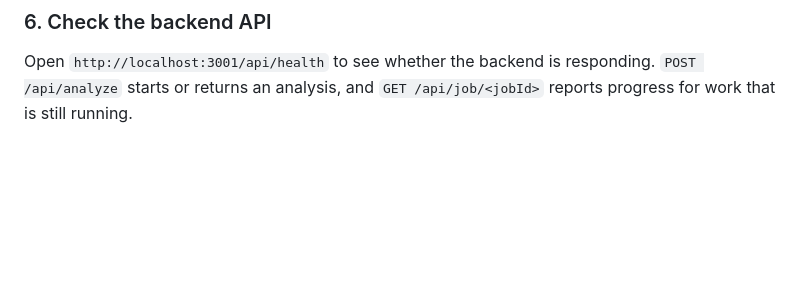
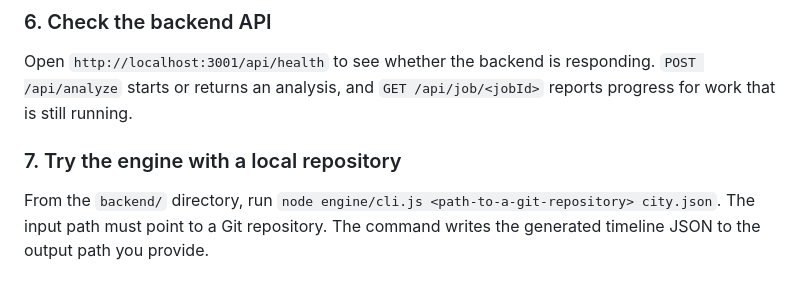
Before and after one commit to CRYPT-hack/BOB-THE-BUILDER-, a Markdown page: README.md, the part around the change. Drawn GitHub-style; blank space fills up the shorter version.

Commit message:
docs: add standalone engine example

```diff
--- a/README.md
+++ b/README.md
@@ -273,3 +273,7 @@ MongoDB is an optional cache. If it is unavailable, the backend can still analyz
 ### 6. Check the backend API
 
 Open `http://localhost:3001/api/health` to see whether the backend is responding. `POST /api/analyze` starts or returns an analysis, and `GET /api/job/<jobId>` reports progress for work that is still running.
+
+### 7. Try the engine with a local repository
+
+From the `backend/` directory, run `node engine/cli.js <path-to-a-git-repository> city.json`. The input path must point to a Git repository. The command writes the generated timeline JSON to the output path you provide.
```
